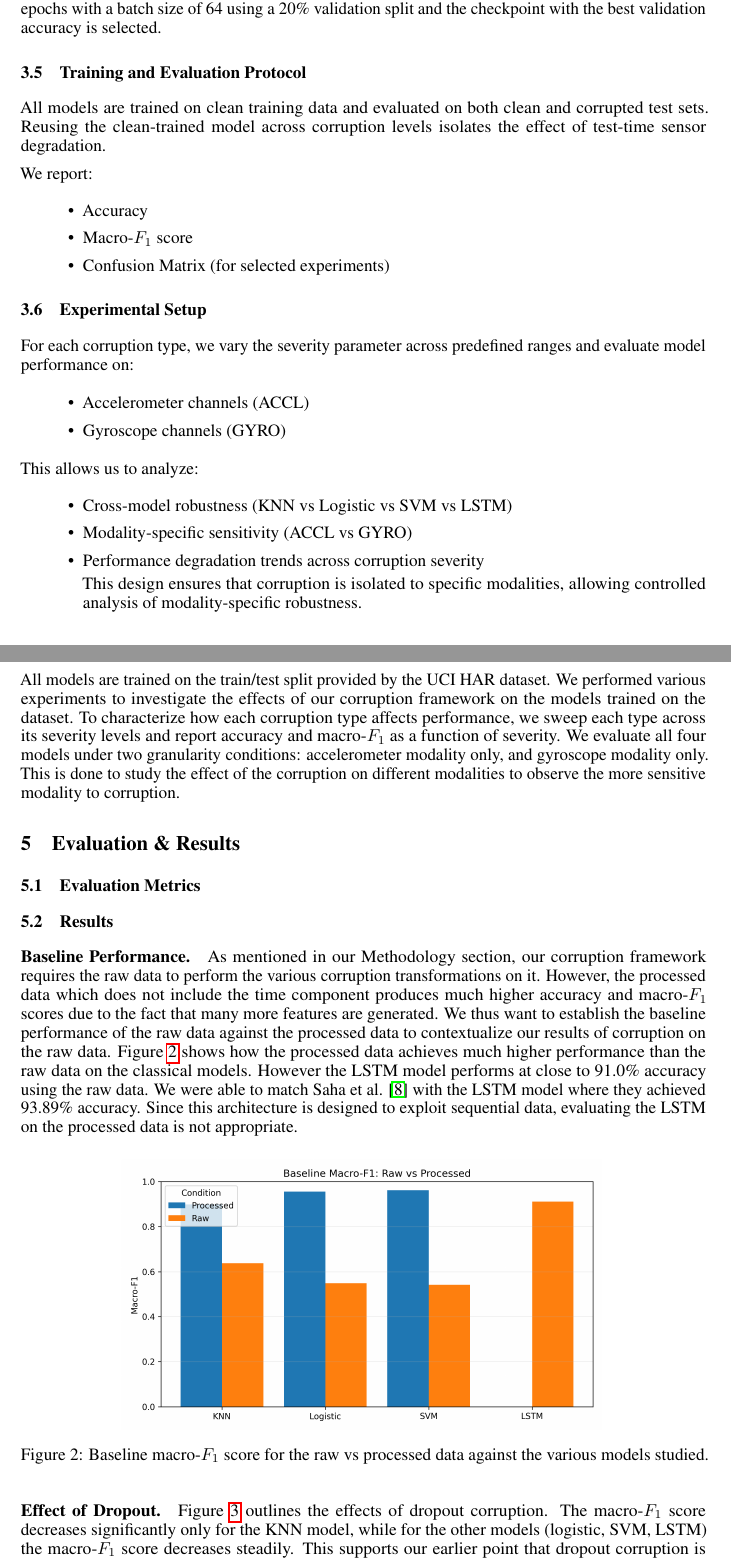
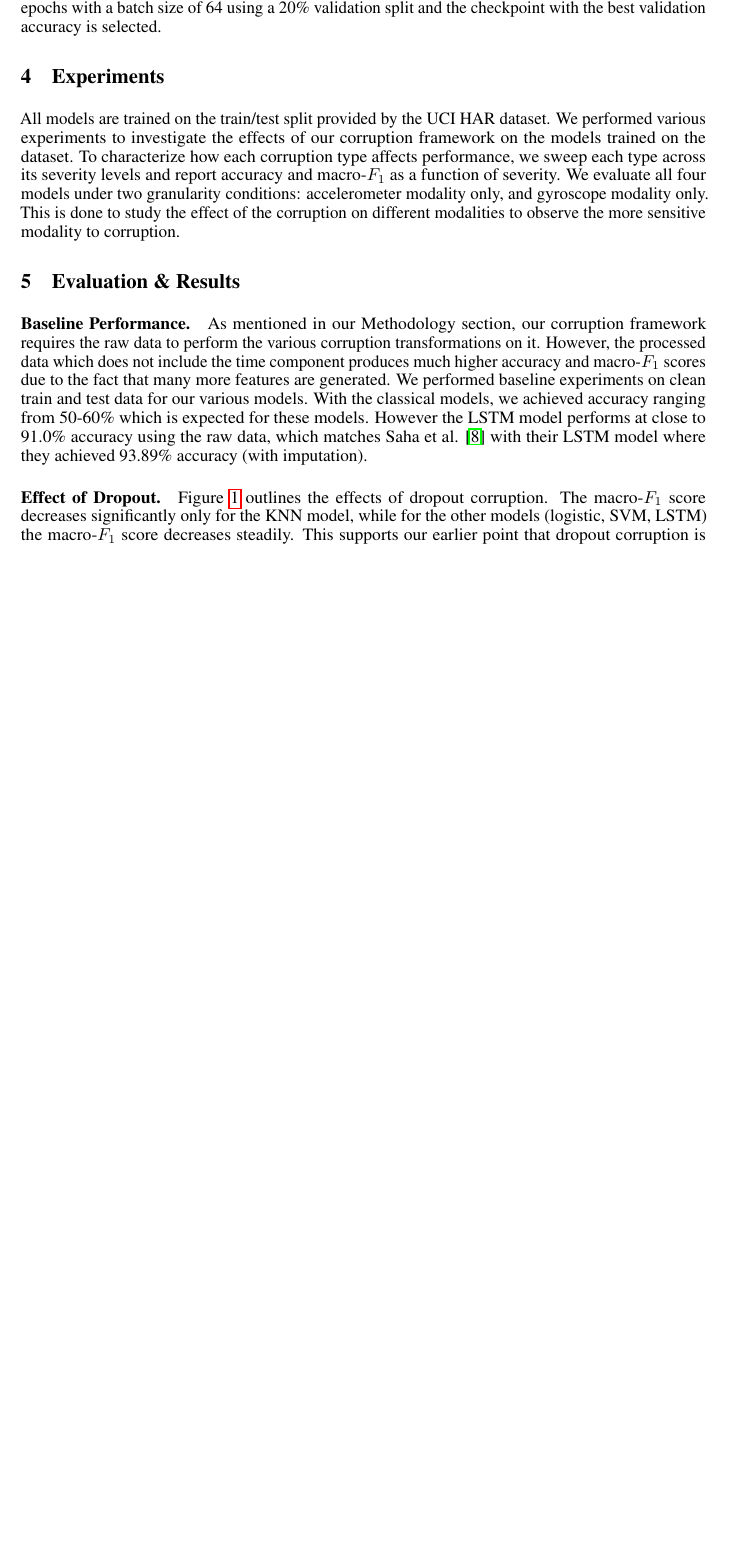
Before and after one commit to jpmedinagl/sensor-corruption, a LaTeX paper (report/main.tex, which reads report/sections/evaluation.tex, report/sections/methodology.tex): two parts of pages 5 and 6 of 10 before the commit and part of page 5 of 9 after it, the two joined at a grey line, cut so that both start at the same text, the shorter picture padded with empty space. Compiled offline with pdfLaTeX.

```diff
--- a/report/sections/evaluation.tex
+++ b/report/sections/evaluation.tex
@@ -1,28 +1,22 @@
 \section{Evaluation \& Results}
-
-\subsection{Evaluation Metrics}
-
-\subsection{Results}
 
 \paragraph{Baseline Performance.}
 As mentioned in our Methodology section, our corruption framework requires the raw data to perform
 the various corruption transformations on it. However, the processed data which does not include
 the time component produces much higher accuracy and macro-$F_1$ scores due to the fact that many more
-features are generated. We thus want to establish the baseline performance of the raw data against
-the processed data to contextualize our results of corruption on the raw data. Figure
-\ref{fig:baseline} shows how the processed data achieves much higher performance than the raw data
-on the classical models. However the LSTM model performs at close to 91.0\% accuracy using the raw
-data. We were able to match Saha et al. \cite{saha-2025} with the LSTM model where they achieved
-93.89\% accuracy. Since this architecture is designed to exploit sequential data, evaluating the
-LSTM on the processed data is not appropriate.
+features are generated. We performed baseline experiments on clean train and test data for our various
+models. With the classical models, we achieved accuracy ranging from 50-60\% which is expected for
+these models. However the LSTM model performs at close to 91.0\% accuracy using the raw
+data, which matches Saha et al. \cite{saha-2025} with their LSTM model where they achieved
+93.89\% accuracy (with imputation).
 
-\begin{figure}[ht]
-    \centering
-    \includegraphics[width=0.7\textwidth]{plots/baseline_Macro-F1_by_model.png}
-    \caption{Baseline macro-$F_1$ score for the raw vs processed data against the various models
-    studied.}
-    \label{fig:baseline}
-\end{figure}
+% \begin{figure}[ht]
+%     \centering
+%     \includegraphics[width=0.7\textwidth]{plots/baseline_Macro-F1_by_model.png}
+%     \caption{Baseline macro-$F_1$ score for the raw vs processed data against the various models
+%     studied.}
+%     \label{fig:baseline}
+% \end{figure}
 
 \paragraph{Effect of Dropout.}
 Figure \ref{fig:dropout} outlines the effects of dropout corruption. The macro-$F_1$ score decreases
--- a/report/sections/methodology.tex
+++ b/report/sections/methodology.tex
@@ -182,34 +180,34 @@
 The model is trained for 80 epochs with a batch size of 64 using a 20\% validation split
 and the checkpoint with the best validation accuracy is selected.
 
-\subsection{Training and Evaluation Protocol}
-All models are trained on clean training data and evaluated on both clean and
-corrupted test sets. Reusing the clean-trained model across corruption levels isolates the
-effect of test-time sensor degradation.
+% \subsection{Training and Evaluation Protocol}
+% All models are trained on clean training data and evaluated on both clean and
+% corrupted test sets. Reusing the clean-trained model across corruption levels isolates the
+% effect of test-time sensor degradation.
+%
+% We report:
+% \begin{itemize}
+%     \item Accuracy
+%     \item Macro-$F_1$ score
+%     \item Confusion Matrix (for selected experiments)
+% \end{itemize}
 
-We report:
-\begin{itemize}
-    \item Accuracy
-    \item Macro-$F_1$ score
-    \item Confusion Matrix (for selected experiments)
-\end{itemize}
-
-\subsection{Experimental Setup}
-
-For each corruption type, we vary the severity parameter across predefined ranges and evaluate model performance on:
-
-\begin{itemize}
-    \item Accelerometer channels (ACCL)
-    \item Gyroscope channels (GYRO)
-\end{itemize}
-
-This allows us to analyze:
-\begin{itemize}
-    \item Cross-model robustness (KNN vs Logistic vs SVM vs LSTM)
-    \item Modality-specific sensitivity (ACCL vs GYRO)
-    \item Performance degradation trends across corruption severity
-
-This design ensures that corruption is isolated to specific modalities,
-allowing controlled analysis of modality-specific robustness.
-
-\end{itemize}
+% \subsection{Experimental Setup}
+%
+% For each corruption type, we vary the severity parameter across predefined ranges and evaluate model performance on:
+%
+% \begin{itemize}
+%     \item Accelerometer channels (ACCL)
+%     \item Gyroscope channels (GYRO)
+% \end{itemize}
+%
+% This allows us to analyze:
+% \begin{itemize}
+%     \item Cross-model robustness (KNN vs Logistic vs SVM vs LSTM)
+%     \item Modality-specific sensitivity (ACCL vs GYRO)
+%     \item Performance degradation trends across corruption severity
+%
+% This design ensures that corruption is isolated to specific modalities,
+% allowing controlled analysis of modality-specific robustness.
+%
+% \end{itemize}
```
Also changed, not shown: report/sections/abstract.tex (+12 -3 lines), report/sections/appendix.tex (+4 -1 lines), report/sections/conclusion.tex (+22 -8 lines), report/sections/prior_work.tex (+2 -2 lines), report/main.pdf, report/sections/evaluation.tex (2 more changed lines), report/sections/methodology.tex (16 more changed lines).
